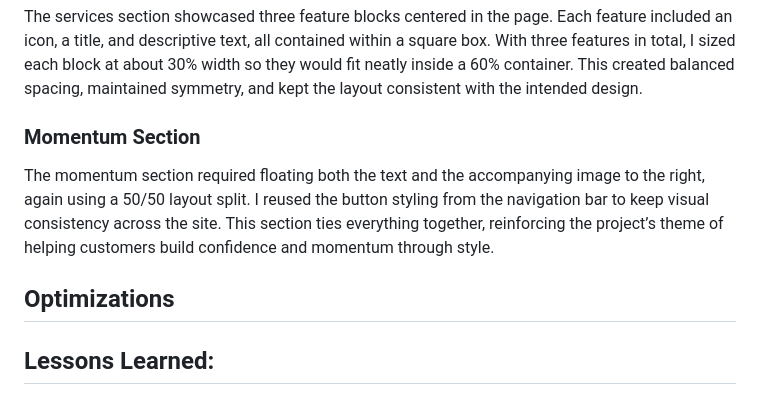
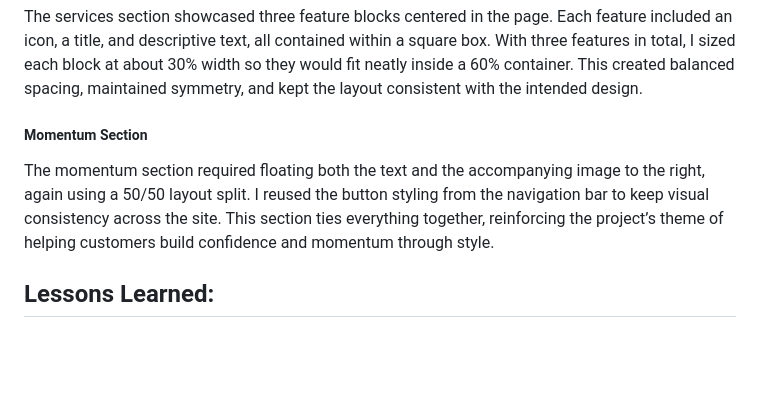
Before and after one commit to NomadCode33/DevChronicles, a Markdown page: Ayesha-Hair-Salon/README.md, the part around the change printed below. GitHub-like rendering; blank space fills up the shorter version.

```diff
--- a/Ayesha-Hair-Salon/README.md
+++ b/Ayesha-Hair-Salon/README.md
@@ -19,10 +19,8 @@ This section included informational content and discounts on the left, with a fe
 ### Services Provided
 The services section showcased three feature blocks centered in the page. Each feature included an icon, a title, and descriptive text, all contained within a square box. With three features in total, I sized each block at about 30% width so they would fit neatly inside a 60% container. This created balanced spacing, maintained symmetry, and kept the layout consistent with the intended design.
 
-### Momentum Section
+##### Momentum Section
 The momentum section required floating both the text and the accompanying image to the right, again using a 50/50 layout split. I reused the button styling from the navigation bar to keep visual consistency across the site. This section ties everything together, reinforcing the project’s theme of helping customers build confidence and momentum through style.
-
-## Optimizations
 
 
 ## Lessons Learned:
```
Also changed, not shown: other parts of Ayesha-Hair-Salon/README.md (+1 -1 lines).
